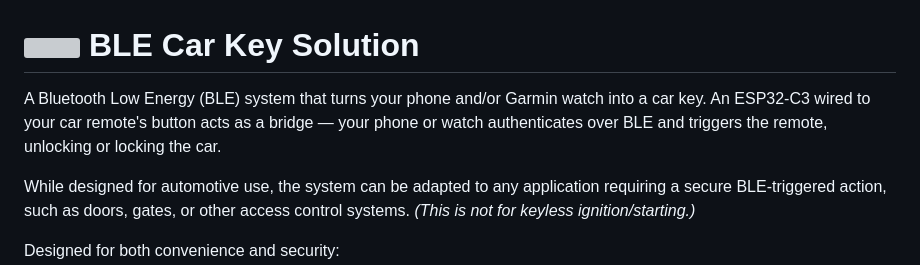
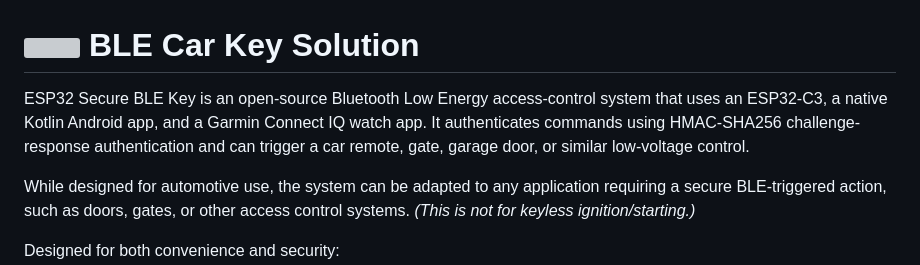
Before and after one commit to JshStadler/esp32-secure-ble-key, a Markdown page: README.md, the part around the change. GitHub-like rendering; grey boxes are pictures that could not be loaded.

Commit message:
Revise README to enhance project description
Updated project description to clarify functionality and security features.

```diff
--- a/README.md
+++ b/README.md
@@ -6,7 +6,7 @@
   BLE Car Key Solution
 </h1>
 
-A Bluetooth Low Energy (BLE) system that turns your phone and/or Garmin watch into a car key. An ESP32-C3 wired to your car remote's button acts as a bridge — your phone or watch authenticates over BLE and triggers the remote, unlocking or locking the car.
+ESP32 Secure BLE Key is an open-source Bluetooth Low Energy access-control system that uses an ESP32-C3, a native Kotlin Android app, and a Garmin Connect IQ watch app. It authenticates commands using HMAC-SHA256 challenge-response authentication and can trigger a car remote, gate, garage door, or similar low-voltage control.
 
 While designed for automotive use, the system can be adapted to any application requiring a secure BLE-triggered action, such as doors, gates, or other access control systems.
 *(This is not for keyless ignition/starting.)*
```
